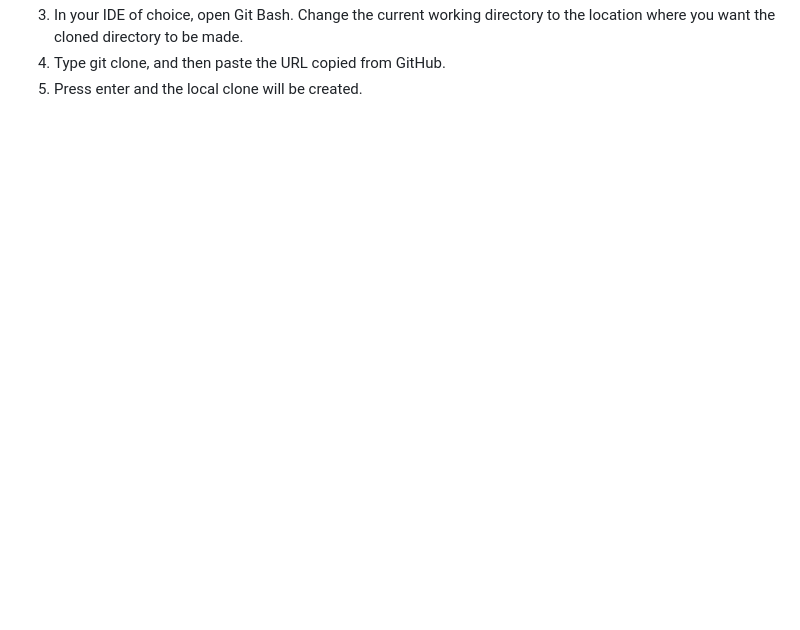
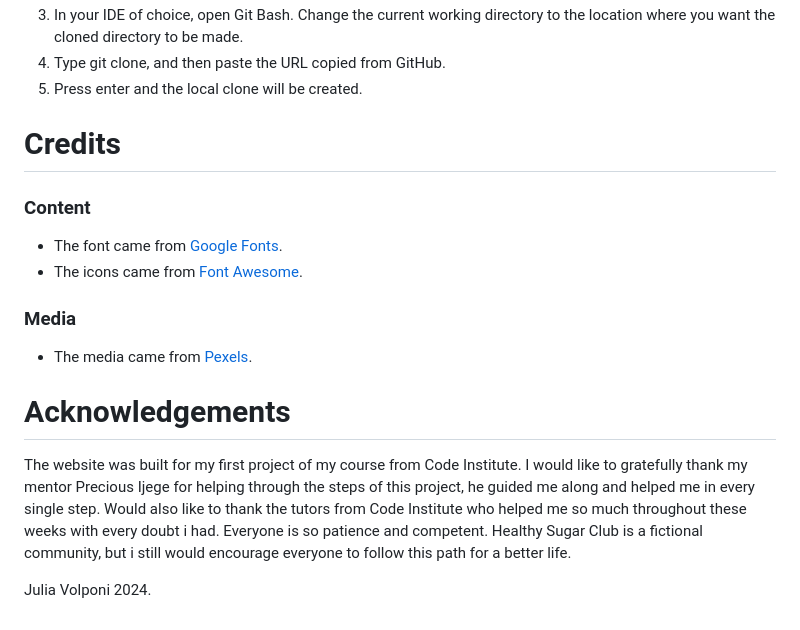
Before and after one commit to juliavolponi/sugar-club, a Markdown page: README.md, the part around the change. Drawn GitHub-style; blank space fills up the shorter version.

Commit message:
docs: adding README.md file

```diff
--- a/README.md
+++ b/README.md
@@ -85,3 +85,16 @@ A copy of the GitHub Repository can be made by forking the GitHub account. This
 Change the current working directory to the location where you want the cloned directory to be made.
 4. Type git clone, and then paste the URL copied from GitHub.
 5. Press enter and the local clone will be created.
+
+# Credits
+### Content
+* The font came from [Google Fonts](https://fonts.google.com/).
+* The icons came from [Font Awesome](https://fontawesome.com/).
+### Media
+* The media came from [Pexels](https://www.pexels.com/search/healthy%20sweet%20food/).
+
+# Acknowledgements
+The website was built for my first project of my course from Code Institute. I would like to gratefully thank my mentor Precious Ijege for helping through the steps of this project, he guided me along and helped me in every single step. Would also like to thank the tutors from Code Institute who helped me so much throughout these weeks with every doubt i had. Everyone is so patience and competent.
+Healthy Sugar Club is a fictional community, but i still would encourage everyone to follow this path for a better life.
+
+Julia Volponi 2024.
```
